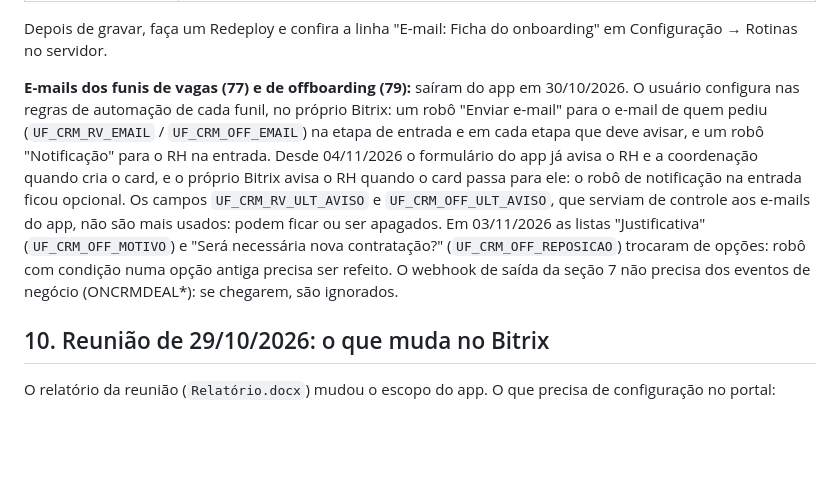
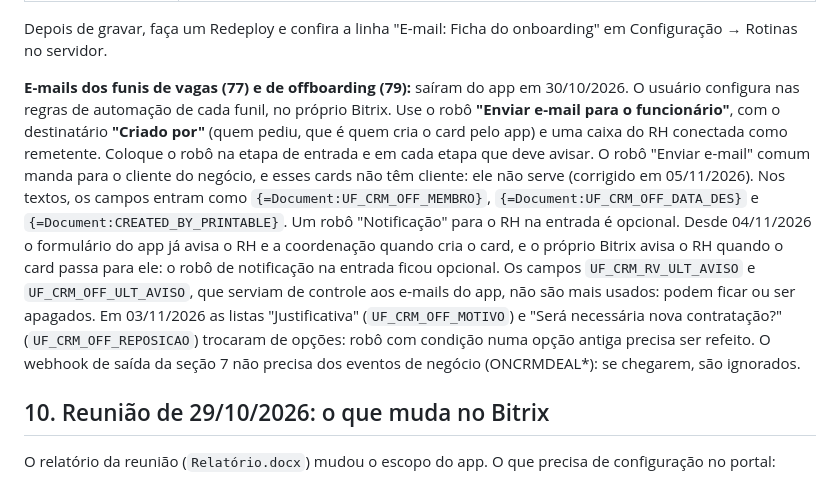
Before and after one commit to AmorimGlobal/gestao-pessoas, a Markdown page: docs/configuracao-bitrix.md, the part around the change. Rendered like a GitHub page; blank space fills up the shorter version.

Commit message:
docs: e-mails dos funis pelo robô "Enviar e-mail para o funcionário"
O robô "Enviar e-mail" comum manda para o cliente do negócio, e os cards de vaga, promoção e offboarding não têm cliente. O destinatário certo é "Criado por" (quem pediu pelo app).

Co-Authored-By: Claude Opus 5.5 <noreply@anthropic.com>

```diff
--- a/docs/configuracao-bitrix.md
+++ b/docs/configuracao-bitrix.md
@@ -279,7 +279,7 @@ Decisão da reunião de 29/10/2026: o novo membro recebe por e-mail a Ficha da f
 
 Depois de gravar, faça um Redeploy e confira a linha "E-mail: Ficha do onboarding" em Configuração → Rotinas no servidor.
 
-**E-mails dos funis de vagas (77) e de offboarding (79):** saíram do app em 30/10/2026. O usuário configura nas regras de automação de cada funil, no próprio Bitrix: um robô "Enviar e-mail" para o e-mail de quem pediu (`UF_CRM_RV_EMAIL` / `UF_CRM_OFF_EMAIL`) na etapa de entrada e em cada etapa que deve avisar, e um robô "Notificação" para o RH na entrada. Desde 04/11/2026 o formulário do app já avisa o RH e a coordenação quando cria o card, e o próprio Bitrix avisa o RH quando o card passa para ele: o robô de notificação na entrada ficou opcional. Os campos `UF_CRM_RV_ULT_AVISO` e `UF_CRM_OFF_ULT_AVISO`, que serviam de controle aos e-mails do app, não são mais usados: podem ficar ou ser apagados. Em 03/11/2026 as listas "Justificativa" (`UF_CRM_OFF_MOTIVO`) e "Será necessária nova contratação?" (`UF_CRM_OFF_REPOSICAO`) trocaram de opções: robô com condição numa opção antiga precisa ser refeito. O webhook de saída da seção 7 não precisa dos eventos de negócio (ONCRMDEAL*): se chegarem, são ignorados.
+**E-mails dos funis de vagas (77) e de offboarding (79):** saíram do app em 30/10/2026. O usuário configura nas regras de automação de cada funil, no próprio Bitrix. Use o robô **"Enviar e-mail para o funcionário"**, com o destinatário **"Criado por"** (quem pediu, que é quem cria o card pelo app) e uma caixa do RH conectada como remetente. Coloque o robô na etapa de entrada e em cada etapa que deve avisar. O robô "Enviar e-mail" comum manda para o cliente do negócio, e esses cards não têm cliente: ele não serve (corrigido em 05/11/2026). Nos textos, os campos entram como `{=Document:UF_CRM_OFF_MEMBRO}`, `{=Document:UF_CRM_OFF_DATA_DES}` e `{=Document:CREATED_BY_PRINTABLE}`. Um robô "Notificação" para o RH na entrada é opcional. Desde 04/11/2026 o formulário do app já avisa o RH e a coordenação quando cria o card, e o próprio Bitrix avisa o RH quando o card passa para ele: o robô de notificação na entrada ficou opcional. Os campos `UF_CRM_RV_ULT_AVISO` e `UF_CRM_OFF_ULT_AVISO`, que serviam de controle aos e-mails do app, não são mais usados: podem ficar ou ser apagados. Em 03/11/2026 as listas "Justificativa" (`UF_CRM_OFF_MOTIVO`) e "Será necessária nova contratação?" (`UF_CRM_OFF_REPOSICAO`) trocaram de opções: robô com condição numa opção antiga precisa ser refeito. O webhook de saída da seção 7 não precisa dos eventos de negócio (ONCRMDEAL*): se chegarem, são ignorados.
 
 ## 10. Reunião de 29/10/2026: o que muda no Bitrix
 
```
